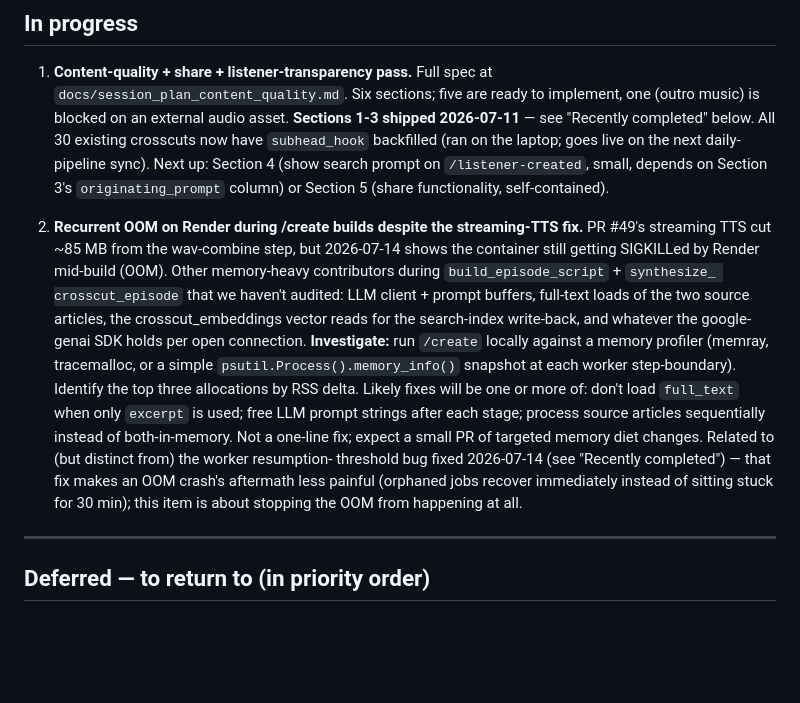
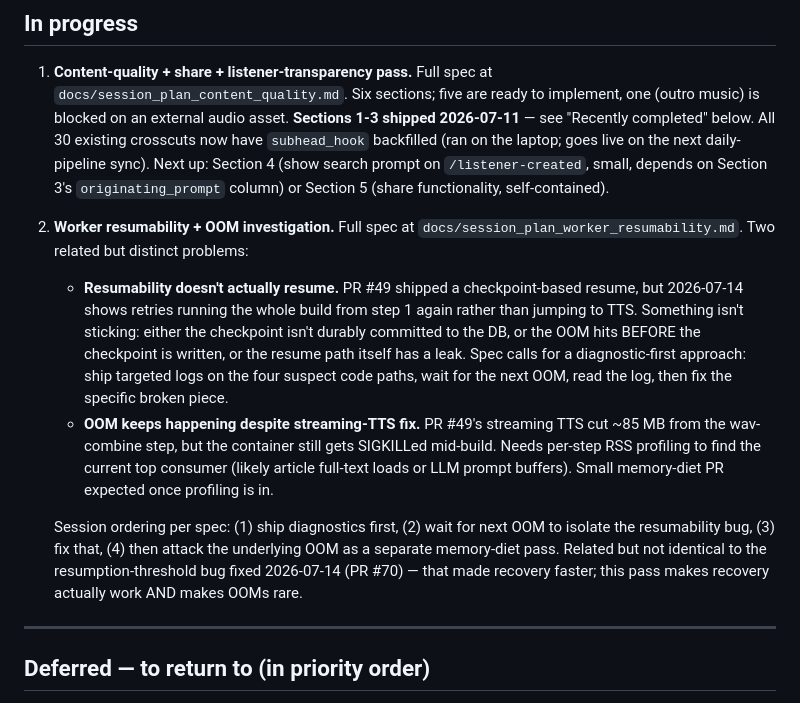
Before and after one commit to srik-create/aarva, a Markdown page: docs/roadmap.md, the part around the change. Drawn GitHub-style; blank space fills up the shorter version.

```diff
--- a/docs/roadmap.md
+++ b/docs/roadmap.md
@@ -36,28 +36,31 @@ GitHub Pages.
    Section 3's `originating_prompt` column) or Section 5 (share
    functionality, self-contained).
 
-2. **Recurrent OOM on Render during /create builds despite the
-   streaming-TTS fix.** PR #49's streaming TTS cut ~85 MB from
-   the wav-combine step, but 2026-07-14 shows the container still
-   getting SIGKILLed by Render mid-build (OOM). Other memory-heavy
-   contributors during `build_episode_script` + `synthesize_
-   crosscut_episode` that we haven't audited: LLM client + prompt
-   buffers, full-text loads of the two source articles, the
-   crosscut_embeddings vector reads for the search-index write-back,
-   and whatever the google-genai SDK holds per open connection.
-   **Investigate:** run `/create` locally against a memory profiler
-   (memray, tracemalloc, or a simple `psutil.Process().memory_info()`
-   snapshot at each worker step-boundary). Identify the top three
-   allocations by RSS delta. Likely fixes will be one or more of:
-   don't load `full_text` when only `excerpt` is used;
-   free LLM prompt strings after each stage; process source
-   articles sequentially instead of both-in-memory. Not a
-   one-line fix; expect a small PR of targeted memory diet
-   changes. Related to (but distinct from) the worker resumption-
-   threshold bug fixed 2026-07-14 (see "Recently completed") — that
-   fix makes an OOM crash's aftermath less painful (orphaned jobs
-   recover immediately instead of sitting stuck for 30 min); this
-   item is about stopping the OOM from happening at all.
+2. **Worker resumability + OOM investigation.** Full spec at
+   `docs/session_plan_worker_resumability.md`. Two related but
+   distinct problems:
+   - **Resumability doesn't actually resume.** PR #49 shipped a
+     checkpoint-based resume, but 2026-07-14 shows retries running
+     the whole build from step 1 again rather than jumping to TTS.
+     Something isn't sticking: either the checkpoint isn't
+     durably committed to the DB, or the OOM hits BEFORE the
+     checkpoint is written, or the resume path itself has a leak.
+     Spec calls for a diagnostic-first approach: ship targeted
+     logs on the four suspect code paths, wait for the next OOM,
+     read the log, then fix the specific broken piece.
+   - **OOM keeps happening despite streaming-TTS fix.** PR #49's
+     streaming TTS cut ~85 MB from the wav-combine step, but the
+     container still gets SIGKILLed mid-build. Needs per-step RSS
+     profiling to find the current top consumer (likely article
+     full-text loads or LLM prompt buffers). Small memory-diet PR
+     expected once profiling is in.
+
+   Session ordering per spec: (1) ship diagnostics first, (2) wait
+   for next OOM to isolate the resumability bug, (3) fix that,
+   (4) then attack the underlying OOM as a separate memory-diet
+   pass. Related but not identical to the resumption-threshold bug
+   fixed 2026-07-14 (PR #70) — that made recovery faster; this
+   pass makes recovery actually work AND makes OOMs rare.
 
 ---
 
```
Also changed, not shown: docs/session_plan_worker_resumability.md (added, +448 -0 lines).
